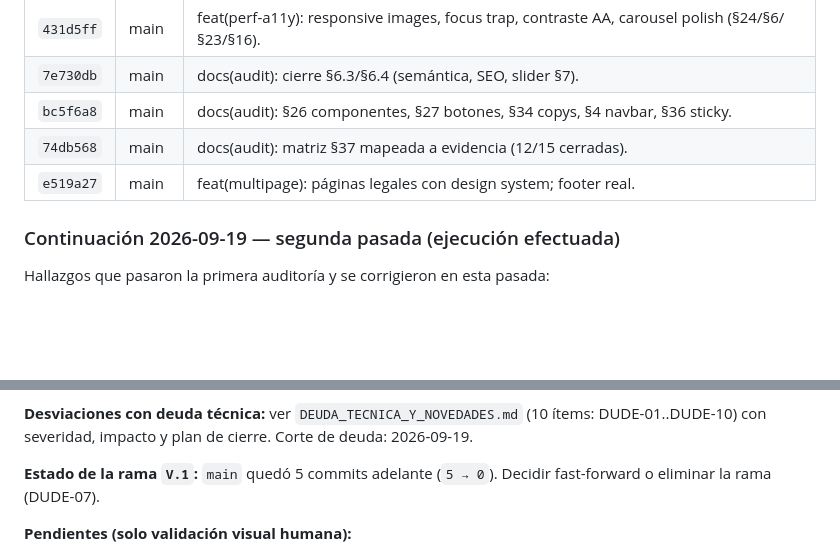
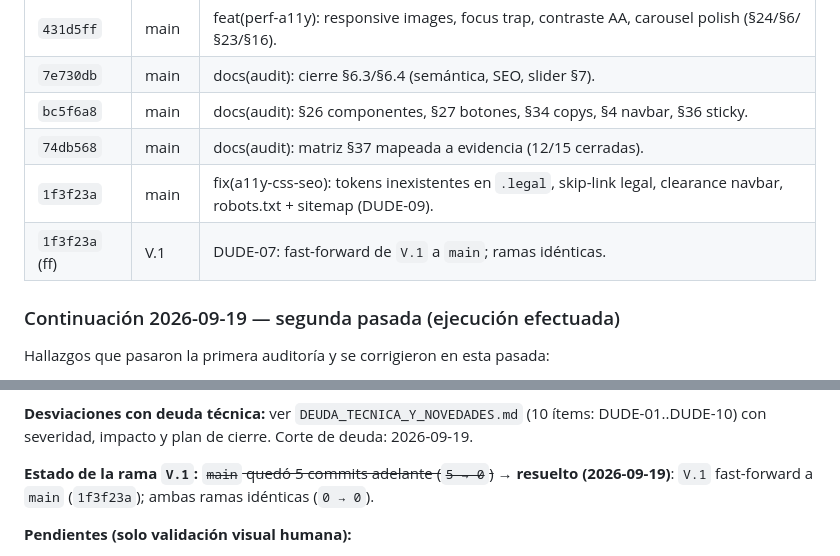
Before and after one commit to agutierrezg1995/Prisma--App-de-Recaudo, a Markdown page: EJECUCION_Y_AUDITORIA.md, 2 parts joined by grey strips. Drawn GitHub-style; blank space fills up the shorter version.

Commit message:
docs(trace): close DUDE-07 (V.1 fast-forward to main, branches identical)

```diff
--- a/EJECUCION_Y_AUDITORIA.md
+++ b/EJECUCION_Y_AUDITORIA.md
@@ -445,7 +445,8 @@ Comportamiento esperado conocido:
 | `7e730db` | main | docs(audit): cierre §6.3/§6.4 (semántica, SEO, slider §7). |
 | `bc5f6a8` | main | docs(audit): §26 componentes, §27 botones, §34 copys, §4 navbar, §36 sticky. |
 | `74db568` | main | docs(audit): matriz §37 mapeada a evidencia (12/15 cerradas). |
-| `e519a27` | main | feat(multipage): páginas legales con design system; footer real. |
+| `1f3f23a` | main | fix(a11y-css-seo): tokens inexistentes en `.legal`, skip-link legal, clearance navbar, robots.txt + sitemap (DUDE-09). |
+| `1f3f23a` (ff) | V.1 | DUDE-07: fast-forward de `V.1` a `main`; ramas idénticas. |
 
 ### Continuación 2026-09-19 — segunda pasada (ejecución efectuada)
 
@@ -464,7 +465,7 @@ Hallazgos que pasaron la primera auditoría y se corrigieron en esta pasada:
 
 **Desviaciones con deuda técnica:** ver `DEUDA_TECNICA_Y_NOVEDADES.md` (10 ítems: DUDE-01..DUDE-10) con severidad, impacto y plan de cierre. Corte de deuda: 2026-09-19.
 
-**Estado de la rama `V.1`:** `main` quedó 5 commits adelante (`5 → 0`). Decidir fast-forward o eliminar la rama (DUDE-07).
+**Estado de la rama `V.1`:** ~~`main` quedó 5 commits adelante (`5 → 0`)~~ → **resuelto (2026-09-19)**: `V.1` fast-forward a `main` (`1f3f23a`); ambas ramas idénticas (`0 → 0`).
 
 **Pendientes (solo validación visual humana):**
 1. Checklist §12 pantalla a pantalla (desktop ≥1200 / mobile ≤767).
```
Also changed, not shown: DEUDA_TECNICA_Y_NOVEDADES.md (+4 -4 lines).
